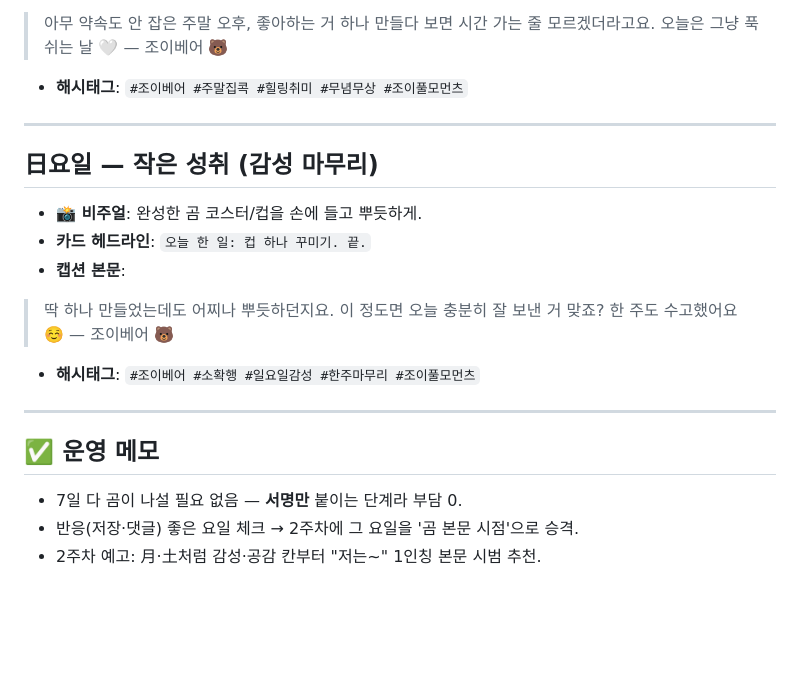
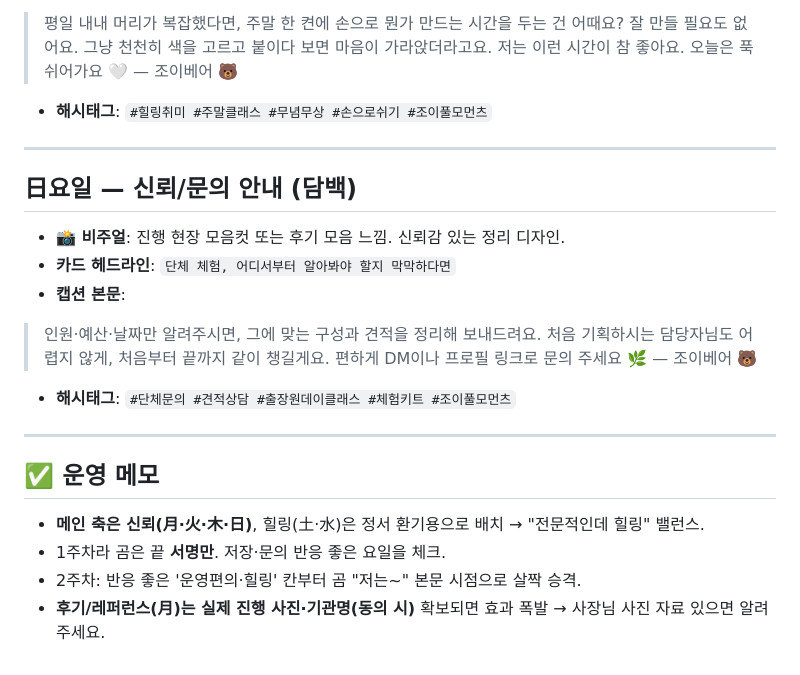
Before and after one commit to pol112ii/ai-, a Markdown page: contents/2026-06-20-조이베어-1주차-콘텐츠.md, the part around one of its changes. Drawn GitHub-style; blank space fills up the shorter version.

```diff
--- a/contents/2026-06-20-조이베어-1주차-콘텐츠.md
+++ b/contents/2026-06-20-조이베어-1주차-콘텐츠.md
@@ -67,23 +72,26 @@
 - **캡션 본문**:
-> 아무 약속도 안 잡은 주말 오후, 좋아하는 거 하나 만들다 보면
-> 시간 가는 줄 모르겠더라고요. 오늘은 그냥 푹 쉬는 날 🤍
+> 평일 내내 머리가 복잡했다면, 주말 한 켠에 손으로 뭔가 만드는 시간을 두는 건 어때요?
+> 잘 만들 필요도 없어요. 그냥 천천히 색을 고르고 붙이다 보면 마음이 가라앉더라고요.
+> 저는 이런 시간이 참 좋아요. 오늘은 푹 쉬어가요 🤍
 > — 조이베어 🐻
-- **해시태그**: `#조이베어 #주말집콕 #힐링취미 #무념무상 #조이풀모먼츠`
+- **해시태그**: `#힐링취미 #주말클래스 #무념무상 #손으로쉬기 #조이풀모먼츠`
 
 ---
 
-## 日요일 — 작은 성취 (감성 마무리)
-- **📸 비주얼**: 완성한 곰 코스터/컵을 손에 들고 뿌듯하게.
-- **카드 헤드라인**: `오늘 한 일: 컵 하나 꾸미기. 끝.`
+## 日요일 — 신뢰/문의 안내 (담백)
+- **📸 비주얼**: 진행 현장 모음컷 또는 후기 모음 느낌. 신뢰감 있는 정리 디자인.
+- **카드 헤드라인**: `단체 체험, 어디서부터 알아봐야 할지 막막하다면`
 - **캡션 본문**:
-> 딱 하나 만들었는데도 어찌나 뿌듯하던지요.
-> 이 정도면 오늘 충분히 잘 보낸 거 맞죠? 한 주도 수고했어요 ☺️
+> 인원·예산·날짜만 알려주시면, 그에 맞는 구성과 견적을 정리해 보내드려요.
+> 처음 기획하시는 담당자님도 어렵지 않게, 처음부터 끝까지 같이 챙길게요.
+> 편하게 DM이나 프로필 링크로 문의 주세요 🌿
 > — 조이베어 🐻
-- **해시태그**: `#조이베어 #소확행 #일요일감성 #한주마무리 #조이풀모먼츠`
+- **해시태그**: `#단체문의 #견적상담 #출장원데이클래스 #체험키트 #조이풀모먼츠`
 
 ---
 
 ## ✅ 운영 메모
-- 7일 다 곰이 나설 필요 없음 — **서명만** 붙이는 단계라 부담 0.
-- 반응(저장·댓글) 좋은 요일 체크 → 2주차에 그 요일을 '곰 본문 시점'으로 승격.
-- 2주차 예고: 月·土처럼 감성·공감 칸부터 "저는~" 1인칭 본문 시범 추천.
+- **메인 축은 신뢰(月·火·木·日)**, 힐링(土·水)은 정서 환기용으로 배치 → "전문적인데 힐링" 밸런스.
+- 1주차라 곰은 끝 **서명만**. 저장·문의 반응 좋은 요일을 체크.
+- 2주차: 반응 좋은 '운영편의·힐링' 칸부터 곰 "저는~" 본문 시점으로 살짝 승격.
+- **후기/레퍼런스(月)는 실제 진행 사진·기관명(동의 시)** 확보되면 효과 폭발 → 사장님 사진 자료 있으면 알려주세요.
```
Also changed, not shown: other parts of contents/2026-06-20-조이베어-1주차-콘텐츠.md (+42 -37 lines), contents/2026-06-20-조이베어-캐릭터-바이블.md (+63 -92 lines).
